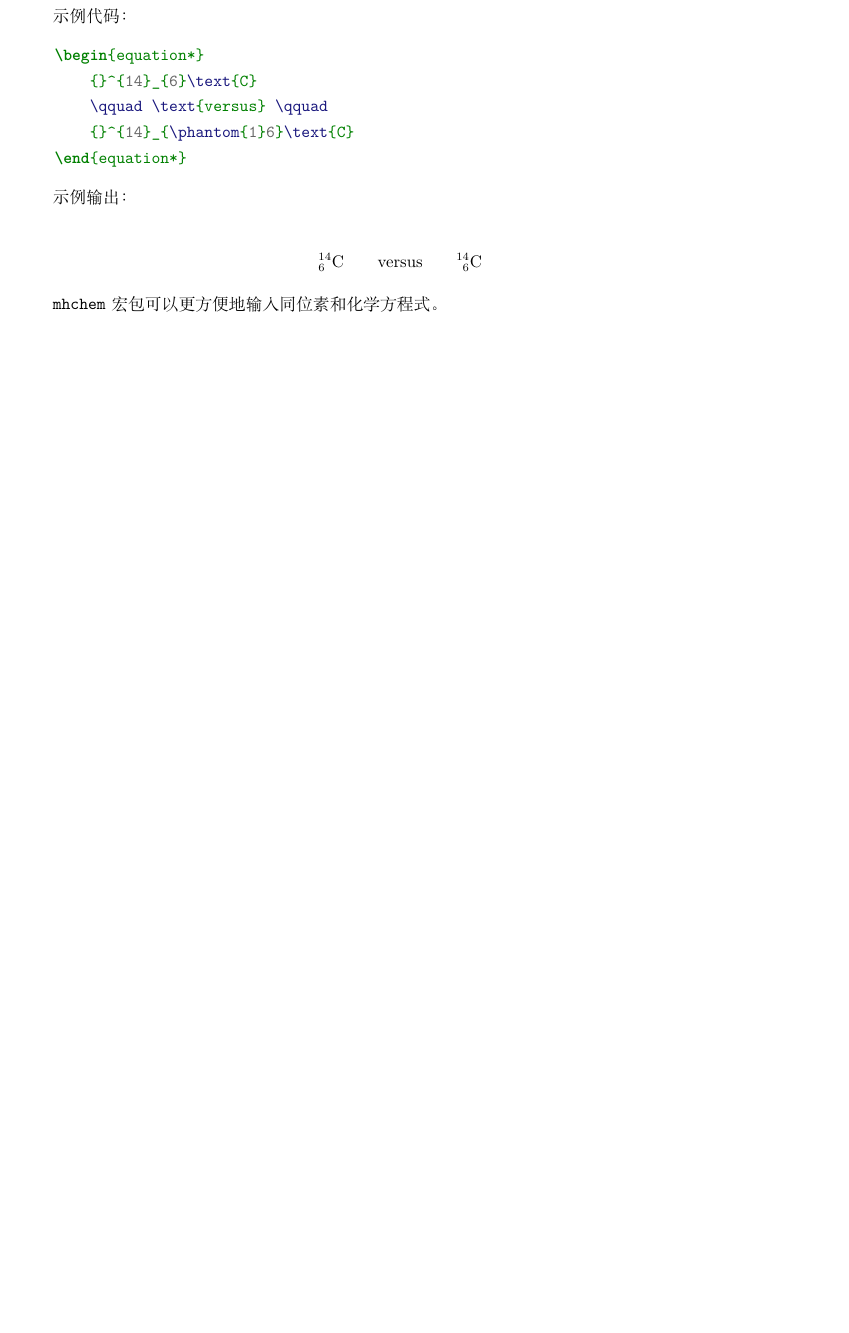
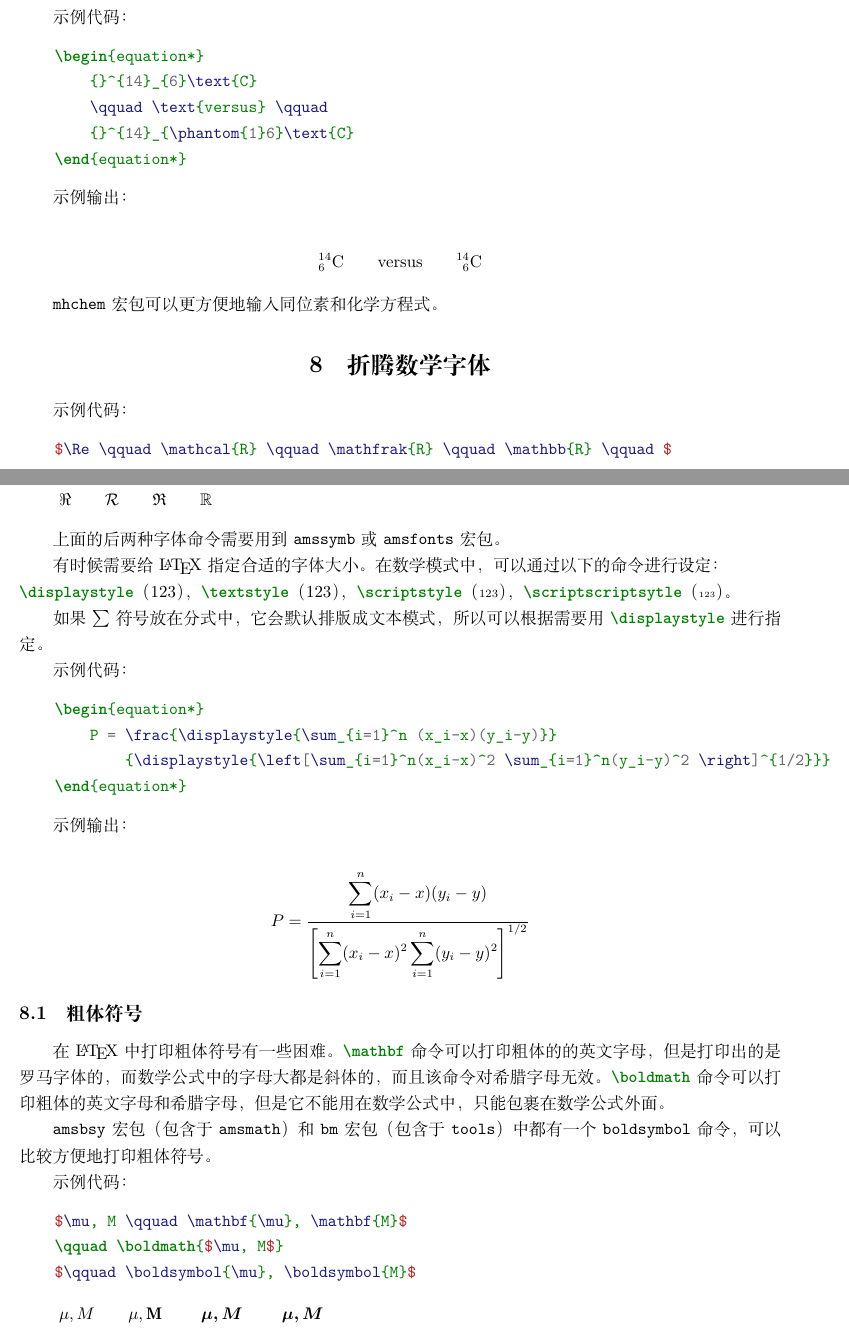
Before and after one commit to daa233/learning-notes, a LaTeX document (Tools/LaTeX/lshort/Chapter3/Math.tex): part of page 20 of 20 before the commit and two parts of pages 21 and 22 of 22 after it, the two joined at a grey line, cut so that both start at the same text, the shorter picture padded with empty space. Compiled offline with XeLaTeX.

Commit message:
Add Fiddling with the Math Fonts in Tools/LaTeX/lshort/Chapter3/Math.tex

```diff
--- a/Tools/LaTeX/lshort/Chapter3/Math.tex
+++ b/Tools/LaTeX/lshort/Chapter3/Math.tex
@@ -1094,5 +1094,65 @@ $\frac{3}{18}$ 个quad；\mintinline{LaTeX}{\:} 命令对应 $\frac{4}{18}$ 个
 
 \texttt{mhchem} 宏包可以更方便地输入同位素和化学方程式。
 
+\section{折腾数学字体}
+示例代码：
+\begin{minted}{LaTeX}
+    $\Re \qquad \mathcal{R} \qquad \mathfrak{R} \qquad \mathbb{R} \qquad $
+\end{minted}
+
+示例输出：
+\begin{quote}
+    $\Re \qquad \mathcal{R} \qquad \mathfrak{R} \qquad \mathbb{R} \qquad $
+\end{quote}
+
+上面的后两种字体命令需要用到 \texttt{amssymb} 或 \texttt{amsfonts} 宏包。
+
+有时候需要给 \LaTeX 指定合适的字体大小。在数学模式中，可以通过以下的命令进行设定：\\
+\mintinline{LaTeX}{\displaystyle}（$\displaystyle 123$），
+\mintinline{LaTeX}{\textstyle}（$\textstyle 123$），
+\mintinline{LaTeX}{\scriptstyle}（$\scriptstyle 123$），
+\mintinline{LaTeX}{\scriptscriptsytle}（$\scriptscriptstyle 123$）。
+
+如果 $\sum$ 符号放在分式中，它会默认排版成文本模式，所以可以根据需要用 \mintinline{LaTeX}{\displaystyle}
+进行指定。
+
+示例代码：
+\begin{minted}{LaTeX}
+    \begin{equation*}
+        P = \frac{\displaystyle{\sum_{i=1}^n (x_i-x)(y_i-y)}}
+            {\displaystyle{\left[\sum_{i=1}^n(x_i-x)^2 \sum_{i=1}^n(y_i-y)^2 \right]^{1/2}}}
+    \end{equation*}
+\end{minted}
+
+示例输出：
+\begin{quote}
+    \begin{equation*}
+        P = \frac{\displaystyle{\sum_{i=1}^n (x_i-x)(y_i-y)}}
+            {\displaystyle{\left[\sum_{i=1}^n(x_i-x)^2 \sum_{i=1}^n(y_i-y)^2 \right]^{1/2}}}
+    \end{equation*}
+\end{quote}
+
+\subsection{粗体符号}
+在 \LaTeX 中打印粗体符号有一些困难。\mintinline{LaTeX}{\mathbf} 命令可以打印粗体的的英文字母，但是打印出的是罗马
+字体的，而数学公式中的字母大都是斜体的，而且该命令对希腊字母无效。\mintinline{LaTeX}{\boldmath} 命令可以打印粗体
+的英文字母和希腊字母，但是它不能用在数学公式中，只能包裹在数学公式外面。
+
+\texttt{amsbsy} 宏包（包含于 \texttt{amsmath}）和 \texttt{bm} 宏包（包含于 \texttt{tools}）中都有一个
+\mintinline{LaTeX}{boldsymbol} 命令，可以比较方便地打印粗体符号。
+
+示例代码：
+\begin{minted}{LaTeX}
+    $\mu, M \qquad \mathbf{\mu}, \mathbf{M}$
+    \qquad \boldmath{$\mu, M$}
+    $\qquad \boldsymbol{\mu}, \boldsymbol{M}$
+\end{minted}
+
+\begin{quote}
+    $\mu, M \qquad \mathbf{\mu}, \mathbf{M}$
+    \qquad \boldmath{$\mu, M$}
+    $\qquad \boldsymbol{\mu}, \boldsymbol{M}$
+\end{quote}
+
+
 
 \end{document}
```
